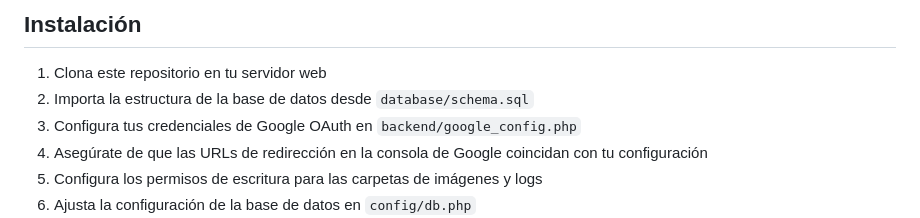
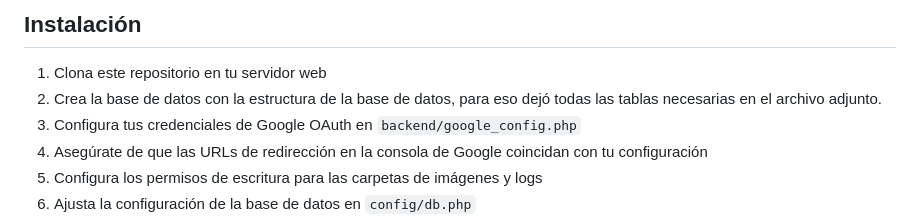
Before and after one commit to carrasquelalex1/tiendalex, a Markdown page: README.md, the part around the change. Drawn GitHub-style.

```diff
--- a/README.md
+++ b/README.md
@@ -77,7 +77,7 @@ Solución e-commerce completa desarrollada con PHP y MySQL. Incluye autenticaci
 ## Instalación
 
 1. Clona este repositorio en tu servidor web
-2. Importa la estructura de la base de datos desde `database/schema.sql`
+2. Crea la base de datos con la estructura de la base de datos, para eso dejó todas las tablas necesarias en el archivo adjunto.
 3. Configura tus credenciales de Google OAuth en `backend/google_config.php`
 4. Asegúrate de que las URLs de redirección en la consola de Google coincidan con tu configuración
 5. Configura los permisos de escritura para las carpetas de imágenes y logs
```
